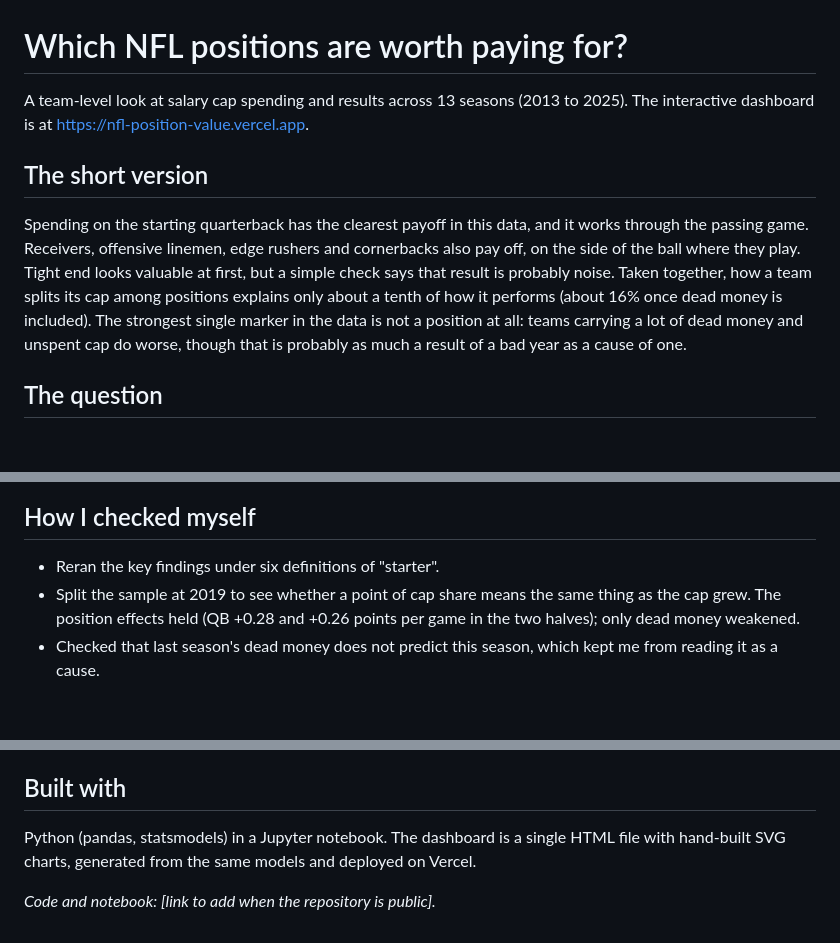
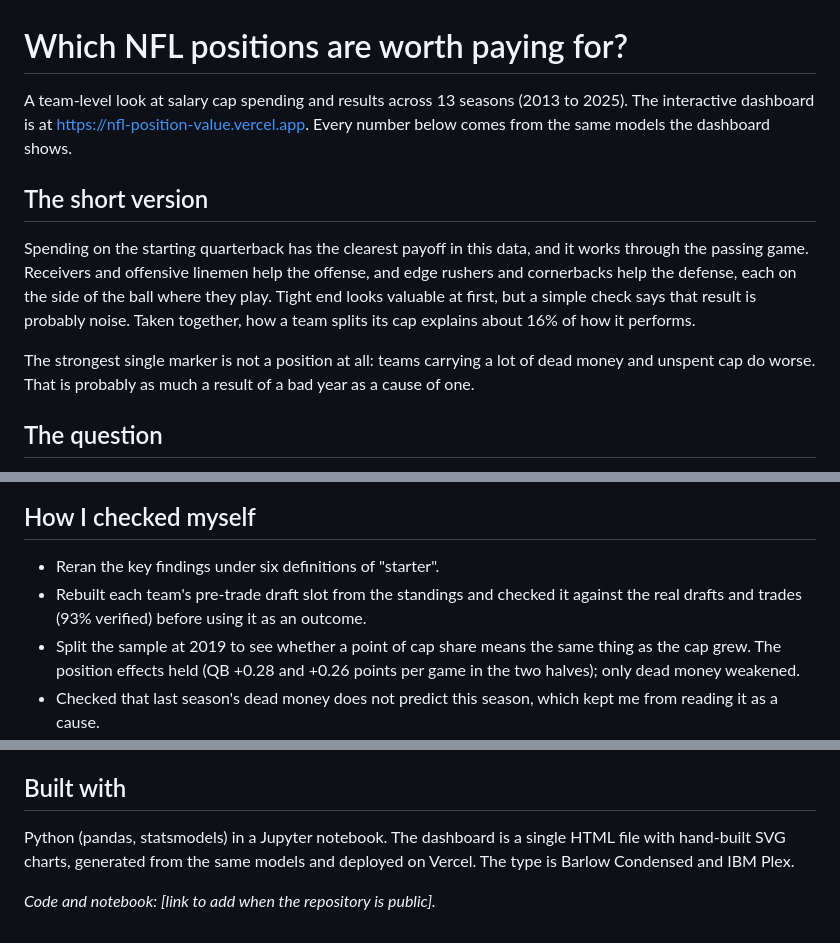
Before and after one commit to noahfighter883/nfl-position-value, a Markdown page: WRITEUP.md, 3 parts joined by grey strips. GitHub-like rendering; blank space fills up the shorter version.

```diff
--- a/WRITEUP.md
+++ b/WRITEUP.md
@@ -1,10 +1,12 @@
 # Which NFL positions are worth paying for?
 
-A team-level look at salary cap spending and results across 13 seasons (2013 to 2025). The interactive dashboard is at https://nfl-position-value.vercel.app.
+A team-level look at salary cap spending and results across 13 seasons (2013 to 2025). The interactive dashboard is at https://nfl-position-value.vercel.app. Every number below comes from the same models the dashboard shows.
 
 ## The short version
 
-Spending on the starting quarterback has the clearest payoff in this data, and it works through the passing game. Receivers, offensive linemen, edge rushers and cornerbacks also pay off, on the side of the ball where they play. Tight end looks valuable at first, but a simple check says that result is probably noise. Taken together, how a team splits its cap among positions explains only about a tenth of how it performs (about 16% once dead money is included). The strongest single marker in the data is not a position at all: teams carrying a lot of dead money and unspent cap do worse, though that is probably as much a result of a bad year as a cause of one.
+Spending on the starting quarterback has the clearest payoff in this data, and it works through the passing game. Receivers and offensive linemen help the offense, and edge rushers and cornerbacks help the defense, each on the side of the ball where they play. Tight end looks valuable at first, but a simple check says that result is probably noise. Taken together, how a team splits its cap explains about 16% of how it performs.
+
+The strongest single marker is not a position at all: teams carrying a lot of dead money and unspent cap do worse. That is probably as much a result of a bad year as a cause of one.
 
 ## The question
 
@@ -75,6 +90,7 @@ I would not read this as dead money costing wins. Last season's dead money does
 ## How I checked myself
 
 - Reran the key findings under six definitions of "starter".
+- Rebuilt each team's pre-trade draft slot from the standings and checked it against the real drafts and trades (93% verified) before using it as an outcome.
 - Split the sample at 2019 to see whether a point of cap share means the same thing as the cap grew. The position effects held (QB +0.28 and +0.26 points per game in the two halves); only dead money weakened.
 - Checked that last season's dead money does not predict this season, which kept me from reading it as a cause.
 - Controlled for rookie-scale contracts.
@@ -85,6 +101,6 @@ I would not read this as dead money costing wins. Last season's dead money does
 
 ## Built with
 
-Python (pandas, statsmodels) in a Jupyter notebook. The dashboard is a single HTML file with hand-built SVG charts, generated from the same models and deployed on Vercel.
+Python (pandas, statsmodels) in a Jupyter notebook. The dashboard is a single HTML file with hand-built SVG charts, generated from the same models and deployed on Vercel. The type is Barlow Condensed and IBM Plex.
 
 *Code and notebook: [link to add when the repository is public].*
```
Also changed, not shown: other parts of WRITEUP.md (+22 -9 lines), writeup/img/01_position_effects.png, writeup/img/02_offense_vs_defense.png, writeup/img/04_overall_finish.png (added).
